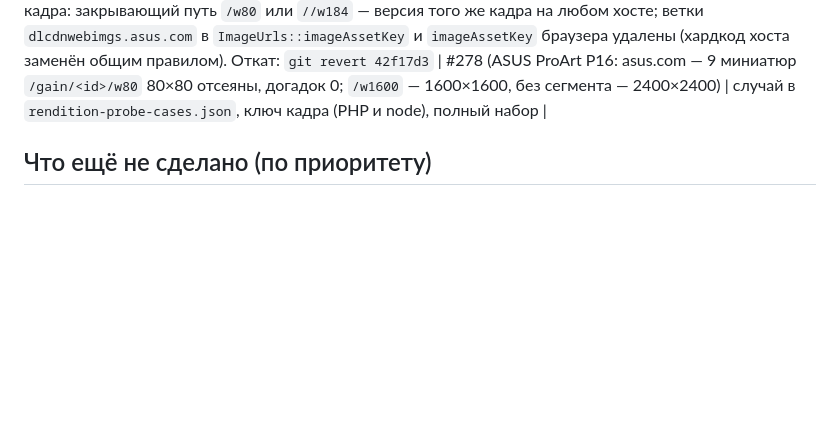
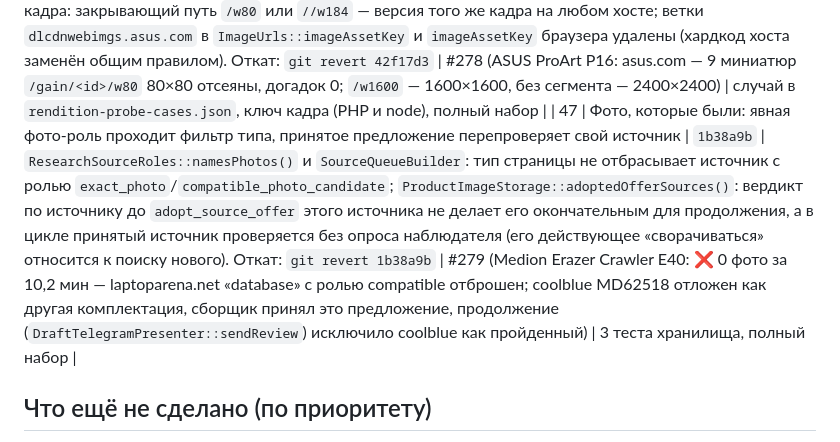
Before and after one commit to uncommonartemon/Ningredy-bot, a Markdown page: docs/changelog-2026-10-25.md, the part around the change. GitHub-like rendering; blank space fills up the shorter version.

Commit message:
Record module 47: photos that were there
Co-Authored-By: Claude Opus 5.5 <noreply@anthropic.com>

```diff
--- a/docs/changelog-2026-10-25.md
+++ b/docs/changelog-2026-10-25.md
@@ -54,6 +54,7 @@
 | 44 | Сборка карточки: формат значения не изменение, ошибка называет оба значения | `d65b3de` | `ProductSpecificationEvidenceGuard`: `text()` убирает лишний десятичный ноль (1–2 или 4+ знака после точки), `quoteHoldsValue` принимает значение с заглавной первой буквой против строчной в цитате (только первая буква: «Gb» по-прежнему не «GB»), сообщение «confirmed but changed from "X" to "Y"» с обоими значениями. Откат: `git revert d65b3de` | #273 (`cpu_max_frequency` «Up to 4.9 GHz» при цитате «up to 4.9 GHz» → не сверено), #274 (`dimensions` «19.90» против «19.9», `chassis_material` «Aluminum chassis» при цитате «aluminum chassis»: 6 попыток сборки, карточка не сверена) | 5 тестов охранника, полный набор |
 | 45 | Довесок к 44: «corrected» над переформатированным числом — не «unchanged» | `b9b4222` | `ProductSpecificationEvidenceGuard`: нормализация десятичного нуля вынесена в `valueText()` и применяется только к равенству значений («confirmed but changed», расхождение источников, авто-перевод статуса); «corrected but unchanged» сравнивает сам текст, как до модуля 44, — так «19.9» → «19.90» допустимо помечать любым статусом. Откат: `git revert b9b4222` | разбор #275 после выкладки 44: с нормализацией в `text()` пометка «corrected» над «19.90» стала бы ошибкой «corrected but unchanged» | тест охранника, полный набор |
 | 46 | Ширина в конце пути: крупная версия и оригинал, без ветки по имени хоста | `42f17d3` | Проба крупных версий (сервер и браузер): `/w80` в конце пути, как и `/w80/` в середине, → `/w1600` и без сегмента. Ключ кадра: закрывающий путь `/w80` или `//w184` — версия того же кадра на любом хосте; ветки `dlcdnwebimgs.asus.com` в `ImageUrls::imageAssetKey` и `imageAssetKey` браузера удалены (хардкод хоста заменён общим правилом). Откат: `git revert 42f17d3` | #278 (ASUS ProArt P16: asus.com — 9 миниатюр `/gain/<id>/w80` 80×80 отсеяны, догадок 0; `/w1600` — 1600×1600, без сегмента — 2400×2400) | случай в `rendition-probe-cases.json`, ключ кадра (PHP и node), полный набор |
+| 47 | Фото, которые были: явная фото-роль проходит фильтр типа, принятое предложение перепроверяет свой источник | `1b38a9b` | `ResearchSourceRoles::namesPhotos()` и `SourceQueueBuilder`: тип страницы не отбрасывает источник с ролью `exact_photo`/`compatible_photo_candidate`; `ProductImageStorage::adoptedOfferSources()`: вердикт по источнику до `adopt_source_offer` этого источника не делает его окончательным для продолжения, а в цикле принятый источник проверяется без опроса наблюдателя (его действующее «сворачиваться» относится к поиску нового). Откат: `git revert 1b38a9b` | #279 (Medion Erazer Crawler E40: ❌ 0 фото за 10,2 мин — laptoparena.net «database» с ролью compatible отброшен; coolblue MD62518 отложен как другая комплектация, сборщик принял это предложение, продолжение (`DraftTelegramPresenter::sendReview`) исключило coolblue как пройденный) | 3 теста хранилища, полный набор |
 
 ## Что ещё не сделано (по приоритету)
 1. Проверить `select_variant` на живых страницах с пикером (#140 Zenbook): агент должен сам поставить действие первым.
```
